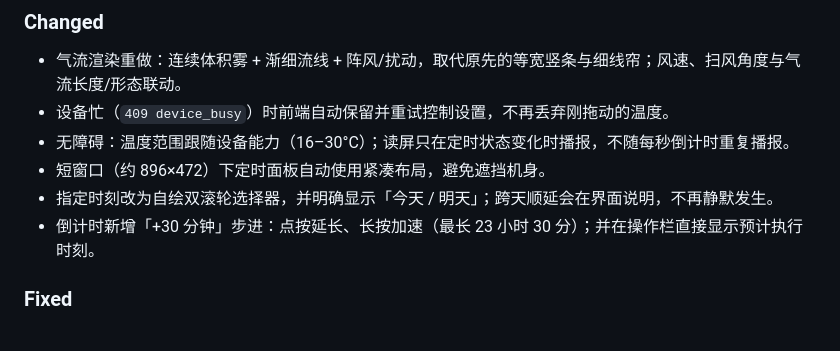
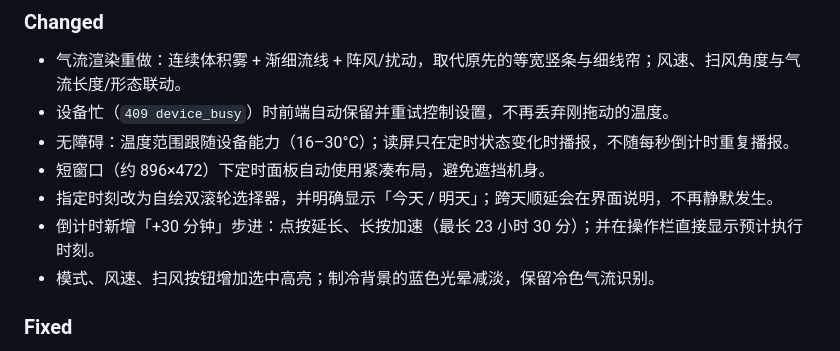
Before and after one commit to Pikasn/aira-airconditioner, a Markdown page: CHANGELOG.md, the part around the change. Rendered like a GitHub page.

```diff
--- a/CHANGELOG.md
+++ b/CHANGELOG.md
@@ -19,6 +19,7 @@
 - 短窗口（约 896×472）下定时面板自动使用紧凑布局，避免遮挡机身。
 - 指定时刻改为自绘双滚轮选择器，并明确显示「今天 / 明天」；跨天顺延会在界面说明，不再静默发生。
 - 倒计时新增「+30 分钟」步进：点按延长、长按加速（最长 23 小时 30 分）；并在操作栏直接显示预计执行时刻。
+- 模式、风速、扫风按钮增加选中高亮；制冷背景的蓝色光晕减淡，保留冷色气流识别。
 
 ### Fixed
 
```
Also changed, not shown: README.md (+1 -0 lines), docs/screenshots/main.png, 3 other files.
